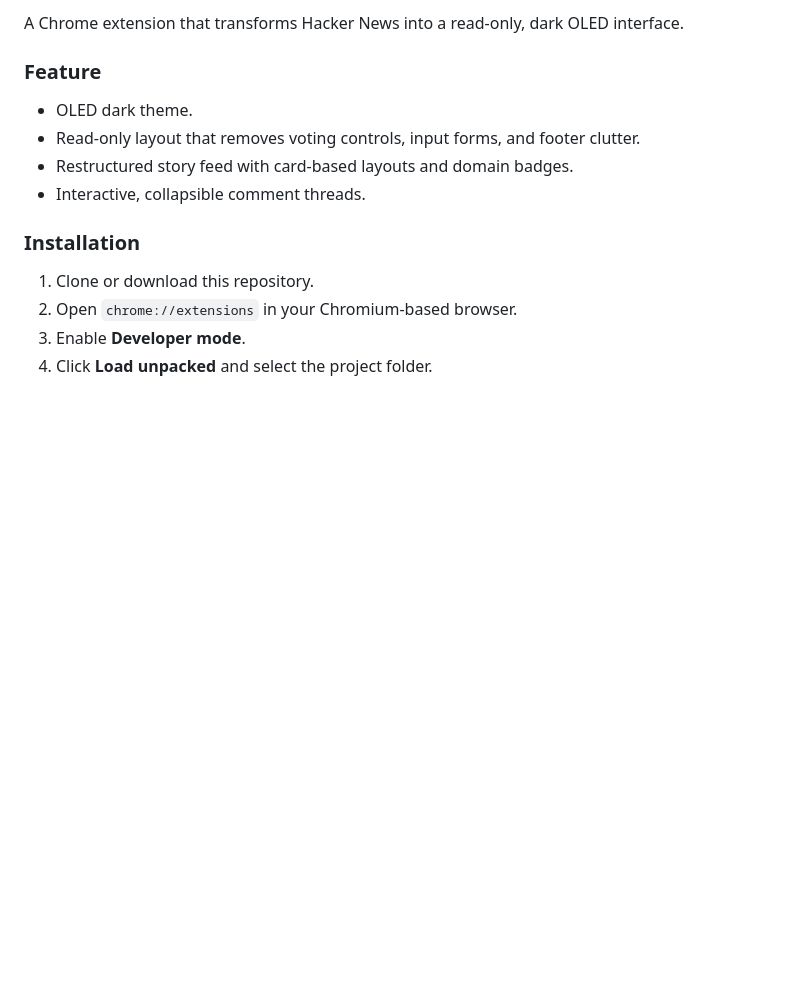
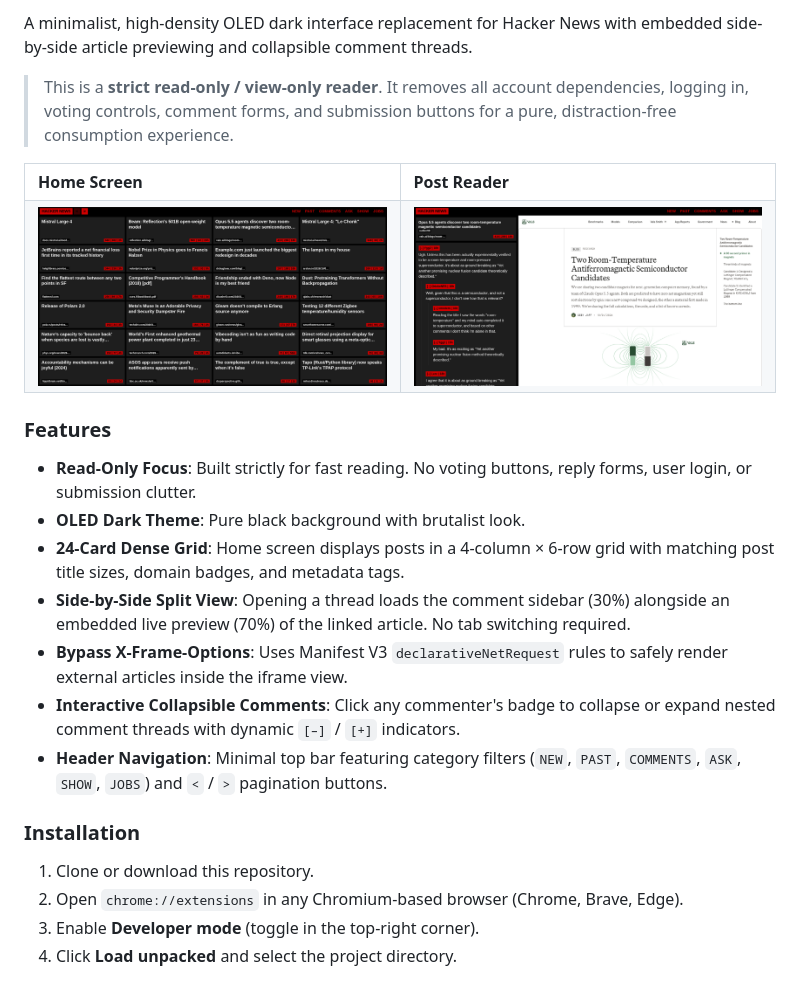
Before and after one commit to neirzhei/Crimson-HN, a Markdown page: README.md, the part around the change. Drawn GitHub-style; pictures changed too: screenshot/home.png (added), screenshot/post.png (added); blank space fills up the shorter version.

Commit message:
New look

```diff
--- a/README.md
+++ b/README.md
@@ -1,13 +1,29 @@
-A Chrome extension that transforms Hacker News into a read-only, dark OLED interface.
+A minimalist, high-density OLED dark interface replacement for Hacker News with embedded side-by-side article previewing and collapsible comment threads.
 
-### Feature
-* OLED dark theme.
-* Read-only layout that removes voting controls, input forms, and footer clutter.
-* Restructured story feed with card-based layouts and domain badges.
-* Interactive, collapsible comment threads.
+> This is a **strict read-only / view-only reader**. It removes all account dependencies, logging in, voting controls, comment forms, and submission buttons for a pure, distraction-free consumption experience.
+
+<table>
+  <tr>
+    <td width="50%"><b>Home Screen</b></td>
+    <td width="50%"><b>Post Reader</b></td>
+  </tr>
+  <tr>
+    <td><img src="screenshot/home.png" alt="Home Screen" /></td>
+    <td><img src="screenshot/post.png" alt="Post Reader" /></td>
+  </tr>
+</table>
+
+### Features
+- **Read-Only Focus**: Built strictly for fast reading. No voting buttons, reply forms, user login, or submission clutter.
+- **OLED Dark Theme**: Pure black background with brutalist look.
+- **24-Card Dense Grid**: Home screen displays posts in a 4-column × 6-row grid with matching post title sizes, domain badges, and metadata tags.
+- **Side-by-Side Split View**: Opening a thread loads the comment sidebar (30%) alongside an embedded live preview (70%) of the linked article. No tab switching required.
+- **Bypass X-Frame-Options**: Uses Manifest V3 `declarativeNetRequest` rules to safely render external articles inside the iframe view.
+- **Interactive Collapsible Comments**: Click any commenter's badge to collapse or expand nested comment threads with dynamic `[–]` / `[+]` indicators.
+- **Header Navigation**: Minimal top bar featuring category filters (`NEW`, `PAST`, `COMMENTS`, `ASK`, `SHOW`, `JOBS`) and `<` / `>` pagination buttons.
 
 ### Installation
 1. Clone or download this repository.
-2. Open `chrome://extensions` in your Chromium-based browser.
-3. Enable **Developer mode**.
-4. Click **Load unpacked** and select the project folder.
+2. Open `chrome://extensions` in any Chromium-based browser (Chrome, Brave, Edge).
+3. Enable **Developer mode** (toggle in the top-right corner).
+4. Click **Load unpacked** and select the project directory.
```
Also changed, not shown: icon.png (added), 8 other files.
